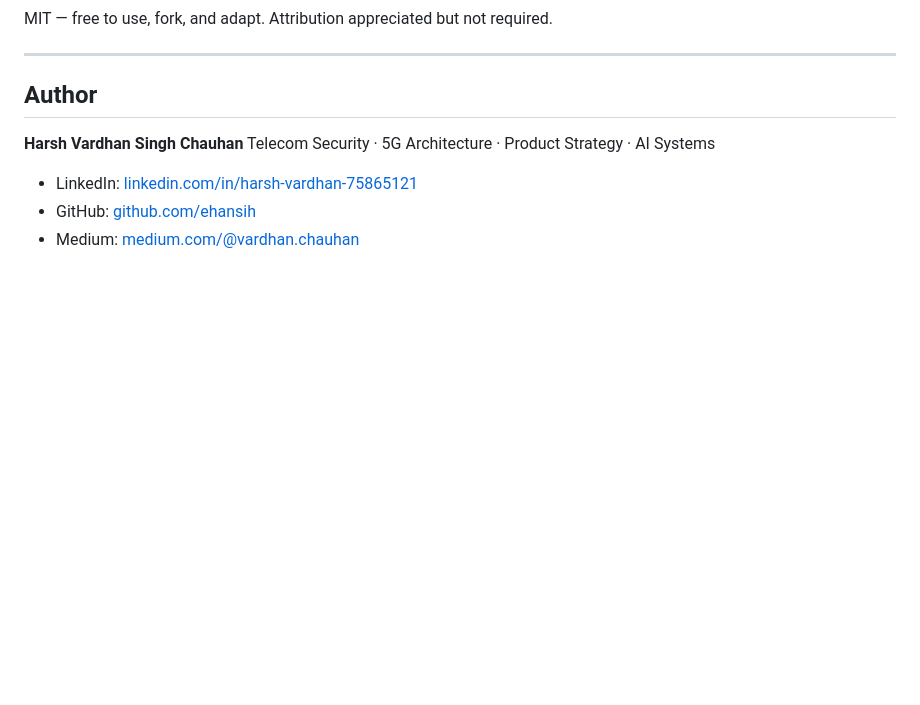
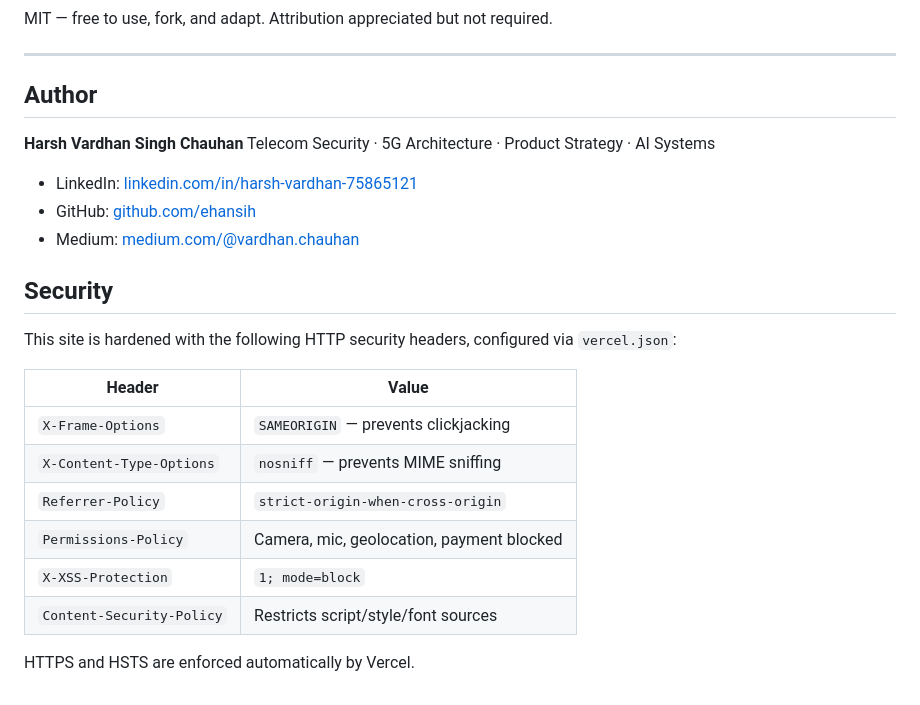
Before and after one commit to ehansih/harsh-portfolio-clean, a Markdown page: README.md, the part around the change. GitHub-like rendering; blank space fills up the shorter version.

Commit message:
docs: add Security section to README

```diff
--- a/README.md
+++ b/README.md
@@ -196,3 +196,18 @@ Telecom Security · 5G Architecture · Product Strategy · AI Systems
 - LinkedIn: [linkedin.com/in/harsh-vardhan-75865121](https://www.linkedin.com/in/harsh-vardhan-75865121/)
 - GitHub: [github.com/ehansih](https://github.com/ehansih)
 - Medium: [medium.com/@vardhan.chauhan](https://medium.com/@vardhan.chauhan)
+
+## Security
+
+This site is hardened with the following HTTP security headers, configured via `vercel.json`:
+
+| Header | Value |
+|--------|-------|
+| `X-Frame-Options` | `SAMEORIGIN` — prevents clickjacking |
+| `X-Content-Type-Options` | `nosniff` — prevents MIME sniffing |
+| `Referrer-Policy` | `strict-origin-when-cross-origin` |
+| `Permissions-Policy` | Camera, mic, geolocation, payment blocked |
+| `X-XSS-Protection` | `1; mode=block` |
+| `Content-Security-Policy` | Restricts script/style/font sources |
+
+HTTPS and HSTS are enforced automatically by Vercel.
```
